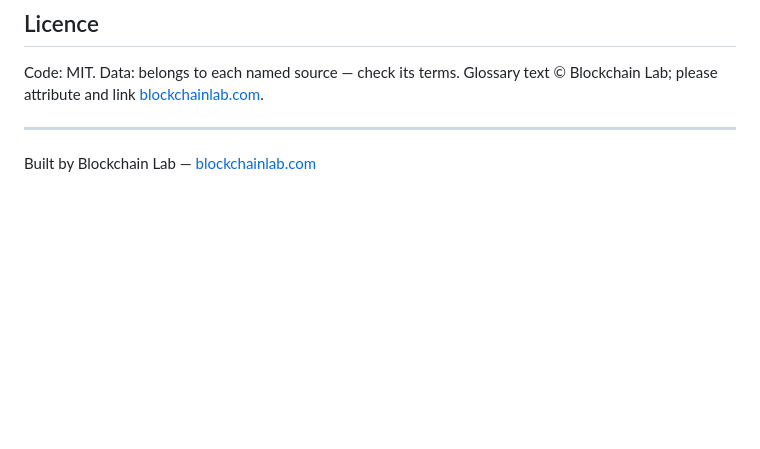
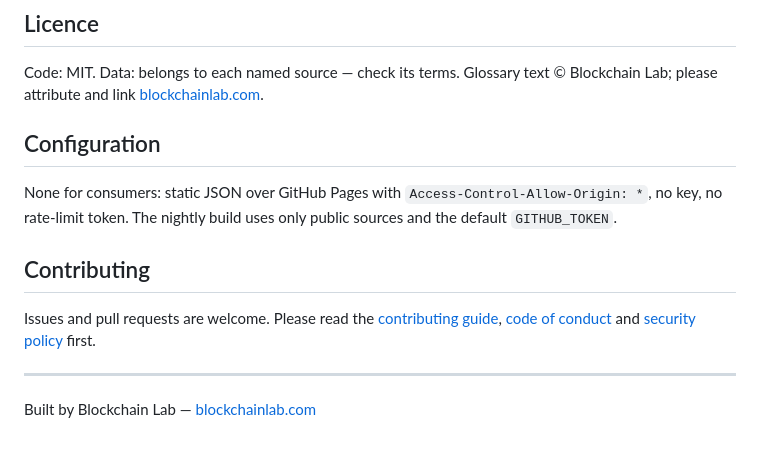
Before and after one commit to Blockchains/blockchainlab-api, a Markdown page: README.md, the part around the change. Rendered like a GitHub page; blank space fills up the shorter version.

Commit message:
docs: complete README (configuration, licence, contributing, Built by Blockchain Lab)

```diff
--- a/README.md
+++ b/README.md
@@ -91,5 +91,13 @@ Run locally: `node scripts/build.mjs && python3 scripts/openapi.py`
 
 Code: MIT. Data: belongs to each named source — check its terms. Glossary text © Blockchain Lab; please attribute and link [blockchainlab.com](https://blockchainlab.com/?utm_source=github&utm_medium=readme&utm_campaign=blockchainlab-api).
 
+## Configuration
+
+None for consumers: static JSON over GitHub Pages with `Access-Control-Allow-Origin: *`, no key, no rate-limit token. The nightly build uses only public sources and the default `GITHUB_TOKEN`.
+
+## Contributing
+
+Issues and pull requests are welcome. Please read the [contributing guide](https://github.com/Blockchains/.github/blob/main/CONTRIBUTING.md), [code of conduct](https://github.com/Blockchains/.github/blob/main/CODE_OF_CONDUCT.md) and [security policy](https://github.com/Blockchains/.github/blob/main/SECURITY.md) first.
+
 ---
 Built by Blockchain Lab — [blockchainlab.com](https://blockchainlab.com/?utm_source=github&utm_medium=readme&utm_campaign=blockchainlab-api)
```
